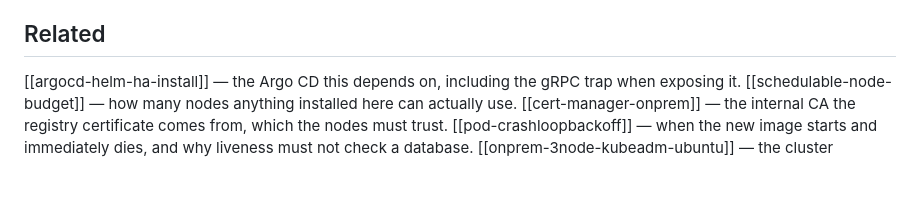
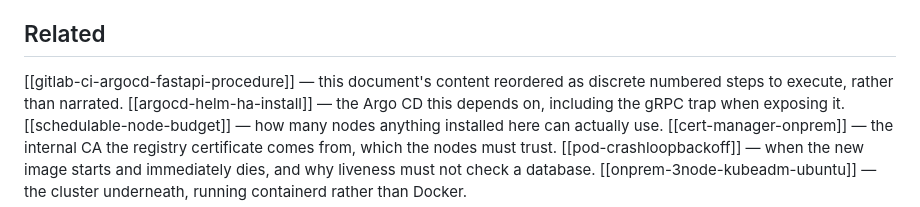
Before and after one commit to jeonck/handson, a Markdown page: 01-install/gitlab-ci-argocd-fastapi-onprem.md, the part around the change. Rendered like a GitHub page; blank space fills up the shorter version.

```diff
--- a/01-install/gitlab-ci-argocd-fastapi-onprem.md
+++ b/01-install/gitlab-ci-argocd-fastapi-onprem.md
@@ -537,6 +537,7 @@ API's `/api/v4/version`, before concluding a service is down.
 
 ## Related
 
+[[gitlab-ci-argocd-fastapi-procedure]] — this document's content reordered as discrete numbered steps to execute, rather than narrated.
 [[argocd-helm-ha-install]] — the Argo CD this depends on, including the gRPC trap when exposing it.
 [[schedulable-node-budget]] — how many nodes anything installed here can actually use.
 [[cert-manager-onprem]] — the internal CA the registry certificate comes from, which the nodes must trust.
```
Also changed, not shown: 02-runbook/gitlab-ci-argocd-fastapi-procedure.md (added, +175 -0 lines).
